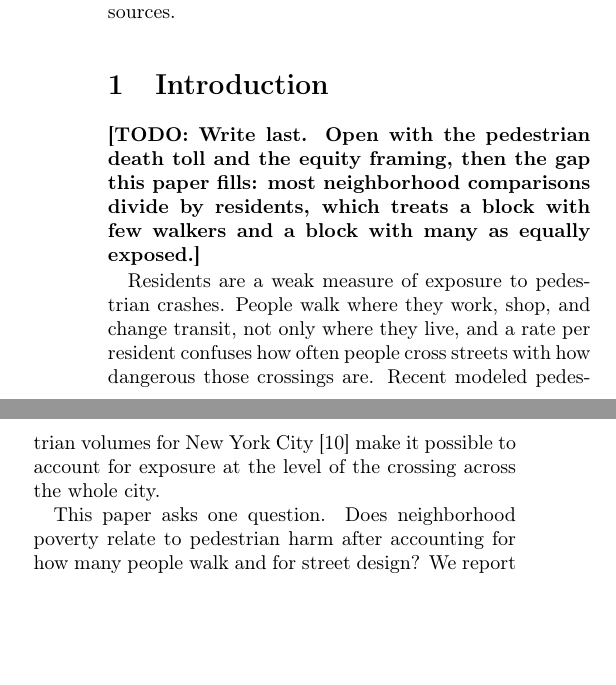
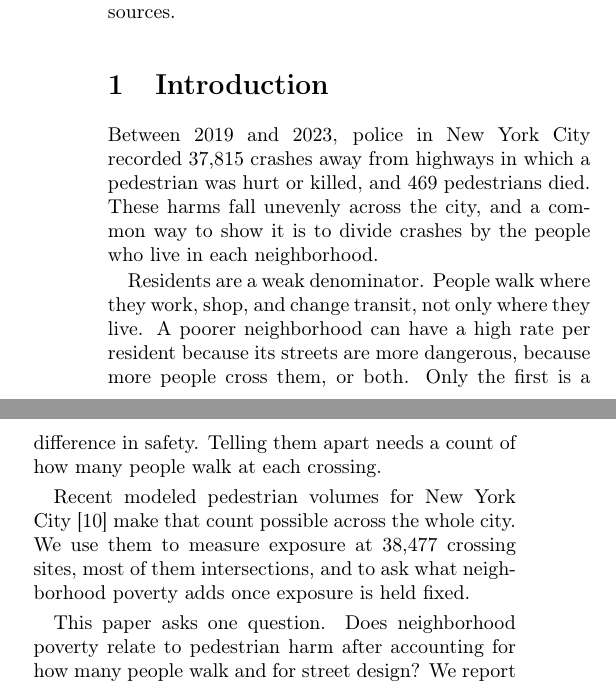
Before and after one commit to AdiBak/nyc-pedestrian-poverty-exposure, a LaTeX paper (paper/main.tex): two parts of the columns of page 1 of 7, joined at a grey line, cut so that both start at the same text, the shorter picture padded with empty space. Compiled offline with pdfLaTeX.

Commit message:
Write the introduction
Co-Authored-By: Claude Sonnet 5.5 <noreply@anthropic.com>
Claude-Session: https://claude.ai/code/session_017zXBWxkSdErGHzPLMXduM3

```diff
--- a/paper/main.tex
+++ b/paper/main.tex
@@ -24,9 +24,11 @@ Poorer neighborhoods are often said to carry more pedestrian harm, but residents
 \end{abstract}
 
 \section{Introduction}
-\todo{Write last. Open with the pedestrian death toll and the equity framing, then the gap this paper fills: most neighborhood comparisons divide by residents, which treats a block with few walkers and a block with many as equally exposed.}
+Between 2019 and 2023, police in New York City recorded 37,815 crashes away from highways in which a pedestrian was hurt or killed, and 469 pedestrians died. These harms fall unevenly across the city, and a common way to show it is to divide crashes by the people who live in each neighborhood.
 
-Residents are a weak measure of exposure to pedestrian crashes. People walk where they work, shop, and change transit, not only where they live, and a rate per resident confuses how often people cross streets with how dangerous those crossings are. Recent modeled pedestrian volumes for New York City \citep{sevtsuk2026nycwalks} make it possible to account for exposure at the level of the crossing across the whole city.
+Residents are a weak denominator. People walk where they work, shop, and change transit, not only where they live. A poorer neighborhood can have a high rate per resident because its streets are more dangerous, because more people cross them, or both. Only the first is a difference in safety. Telling them apart needs a count of how many people walk at each crossing.
+
+Recent modeled pedestrian volumes for New York City \citep{sevtsuk2026nycwalks} make that count possible across the whole city. We use them to measure exposure at 38,477 crossing sites, most of them intersections, and to ask what neighborhood poverty adds once exposure is held fixed.
 
 This paper asks one question. Does neighborhood poverty relate to pedestrian harm after accounting for how many people walk and for street design? We report two disparities. The total gap is the difference that remains with only crossing volume and street design held fixed. The residual gap is the difference that remains after tract commuting and land use are added. The two answer different questions, because transit and walking shares may sit on the causal path from poverty to exposure to harm.
 
```
